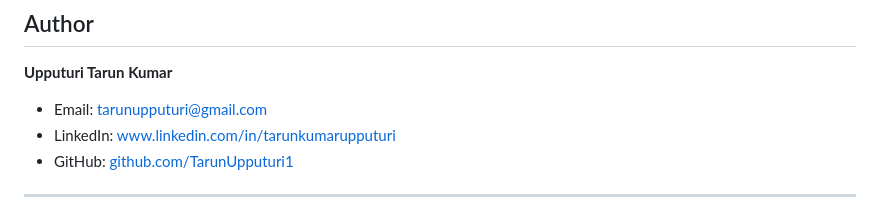
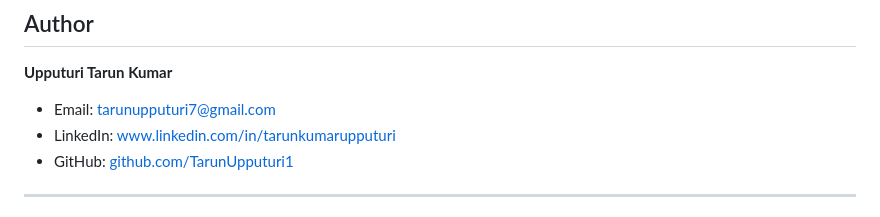
Before and after one commit to TarunUpputuri1/todo-application, a Markdown page: README.md, the part around the change. Drawn GitHub-style.

```diff
--- a/README.md
+++ b/README.md
@@ -138,7 +138,7 @@ This project was built progressively, solving real problems at each stage.
 ##  Author
 
 **Upputuri Tarun Kumar**
-- Email: tarunupputuri@gmail.com
+- Email: tarunupputuri7@gmail.com
 - LinkedIn: www.linkedin.com/in/tarunkumarupputuri
 - GitHub: [github.com/TarunUpputuri1](https://github.com/TarunUpputuri1)
 
```
